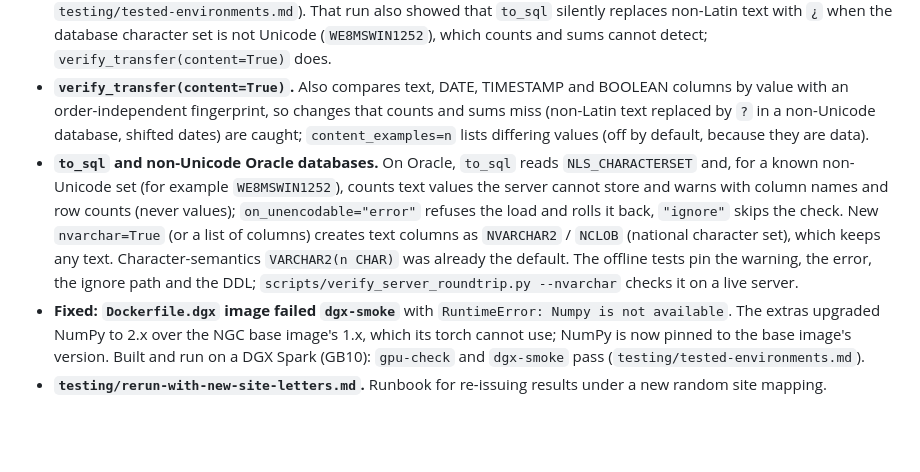
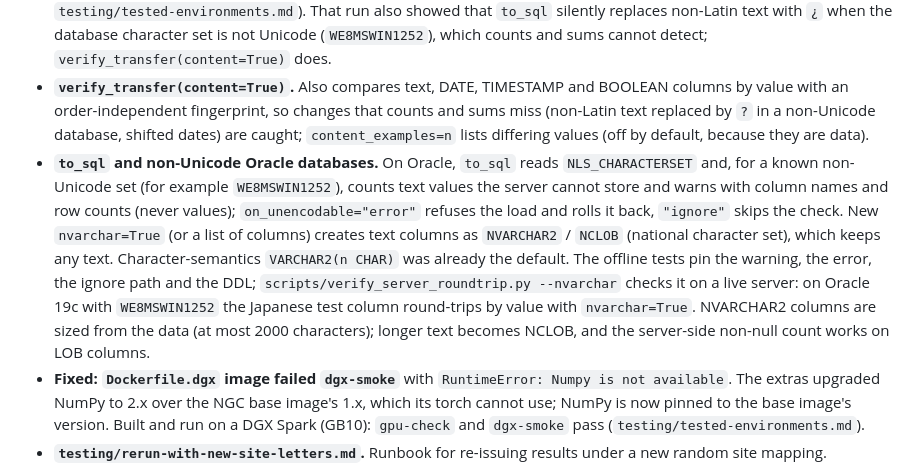
Before and after one commit to jkylearmstrong/omop-duck-db, a Markdown page: NEWS.md, the part around the change. GitHub-like rendering; blank space fills up the shorter version.

```diff
--- a/NEWS.md
+++ b/NEWS.md
@@ -4,7 +4,7 @@
 - **`scripts/check_run_privacy.py`.** Scans an output folder for real site names (file names, text, zip/xlsx parts, parquet columns and values) before it is shared; reports hits by name position so the report itself is safe to paste; exit code 1 on any hit.
 - **`scripts/verify_server_roundtrip.py`.** Loads a synthetic edge-case table through `to_sql`, checks it with `verify_transfer` on a live server (written for Oracle, runs on any SQLAlchemy URL), drops it and writes a record without the URL, host or user. The connection URL comes from an environment variable. Oracle's empty-string-is-NULL difference is reported as a known difference. It passed on one live Oracle 19c server (record and limits in `testing/tested-environments.md`). That run also showed that `to_sql` silently replaces non-Latin text with `¿` when the database character set is not Unicode (`WE8MSWIN1252`), which counts and sums cannot detect; `verify_transfer(content=True)` does.
 - **`verify_transfer(content=True)`.** Also compares text, DATE, TIMESTAMP and BOOLEAN columns by value with an order-independent fingerprint, so changes that counts and sums miss (non-Latin text replaced by `?` in a non-Unicode database, shifted dates) are caught; `content_examples=n` lists differing values (off by default, because they are data).
-- **`to_sql` and non-Unicode Oracle databases.** On Oracle, `to_sql` reads `NLS_CHARACTERSET` and, for a known non-Unicode set (for example `WE8MSWIN1252`), counts text values the server cannot store and warns with column names and row counts (never values); `on_unencodable="error"` refuses the load and rolls it back, `"ignore"` skips the check. New `nvarchar=True` (or a list of columns) creates text columns as `NVARCHAR2` / `NCLOB` (national character set), which keeps any text. Character-semantics `VARCHAR2(n CHAR)` was already the default. The offline tests pin the warning, the error, the ignore path and the DDL; `scripts/verify_server_roundtrip.py --nvarchar` checks it on a live server.
+- **`to_sql` and non-Unicode Oracle databases.** On Oracle, `to_sql` reads `NLS_CHARACTERSET` and, for a known non-Unicode set (for example `WE8MSWIN1252`), counts text values the server cannot store and warns with column names and row counts (never values); `on_unencodable="error"` refuses the load and rolls it back, `"ignore"` skips the check. New `nvarchar=True` (or a list of columns) creates text columns as `NVARCHAR2` / `NCLOB` (national character set), which keeps any text. Character-semantics `VARCHAR2(n CHAR)` was already the default. The offline tests pin the warning, the error, the ignore path and the DDL; `scripts/verify_server_roundtrip.py --nvarchar` checks it on a live server: on Oracle 19c with `WE8MSWIN1252` the Japanese test column round-trips by value with `nvarchar=True`. NVARCHAR2 columns are sized from the data (at most 2000 characters); longer text becomes NCLOB, and the server-side non-null count works on LOB columns.
 - **Fixed: `Dockerfile.dgx` image failed `dgx-smoke`** with `RuntimeError: Numpy is not available`. The extras upgraded NumPy to 2.x over the NGC base image's 1.x, which its torch cannot use; NumPy is now pinned to the base image's version. Built and run on a DGX Spark (GB10): `gpu-check` and `dgx-smoke` pass (`testing/tested-environments.md`).
 - **`testing/rerun-with-new-site-letters.md`.** Runbook for re-issuing results under a new random site mapping.
 
```
Also changed, not shown: testing/records/oracle-19c-roundtrip-nvarchar-2026-11-13.md (added, +54 -0 lines), testing/tested-environments.md (+3 -2 lines).
